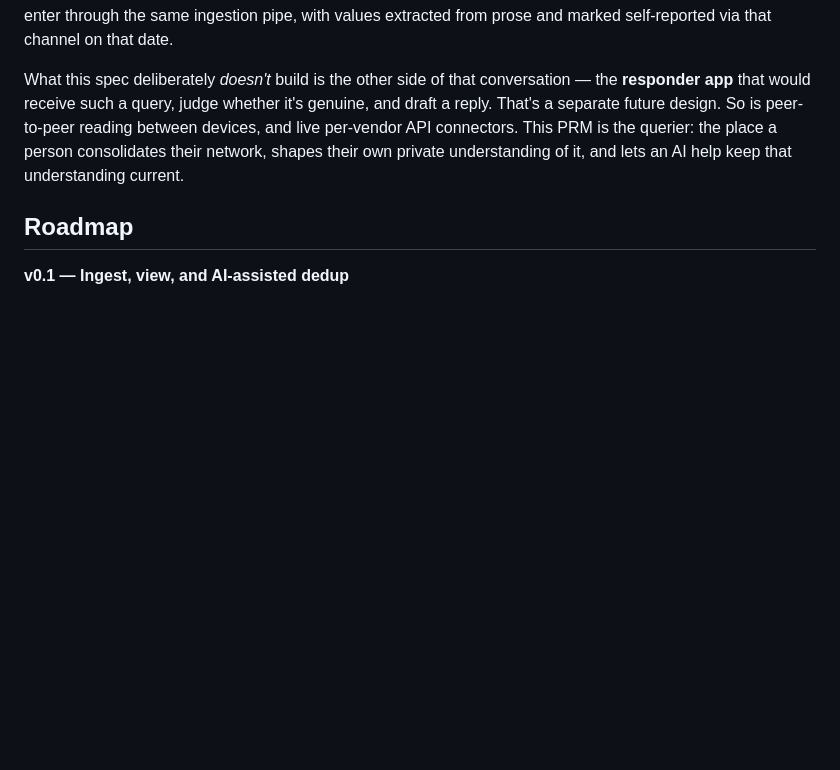
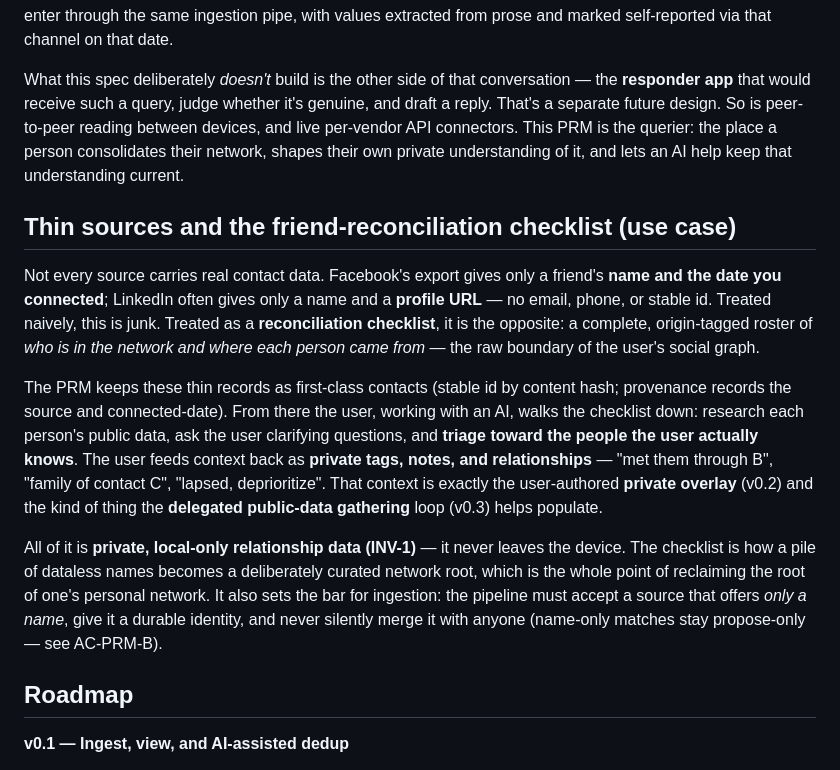
Before and after one commit to richbodo/prm, a Markdown page: docs/prm-feature-spec.md, the part around the change. Rendered like a GitHub page; blank space fills up the shorter version.

```diff
--- a/docs/prm-feature-spec.md
+++ b/docs/prm-feature-spec.md
@@ -235,6 +235,28 @@ per-vendor API connectors. This PRM is the querier: the place a person consolida
 network, shapes their own private understanding of it, and lets an AI help keep that
 understanding current.
 
+## Thin sources and the friend-reconciliation checklist (use case)
+
+Not every source carries real contact data. Facebook's export gives only a friend's **name and the
+date you connected**; LinkedIn often gives only a name and a **profile URL** — no email, phone, or
+stable id. Treated naively, this is junk. Treated as a **reconciliation checklist**, it is the
+opposite: a complete, origin-tagged roster of *who is in the network and where each person came
+from* — the raw boundary of the user's social graph.
+
+The PRM keeps these thin records as first-class contacts (stable id by content hash; provenance
+records the source and connected-date). From there the user, working with an AI, walks the checklist
+down: research each person's public data, ask the user clarifying questions, and **triage toward the
+people the user actually knows**. The user feeds context back as **private tags, notes, and
+relationships** — "met them through B", "family of contact C", "lapsed, deprioritize". That context
+is exactly the user-authored **private overlay** (v0.2) and the kind of thing the **delegated
+public-data gathering** loop (v0.3) helps populate.
+
+All of it is **private, local-only relationship data (INV-1)** — it never leaves the device. The
+checklist is how a pile of dataless names becomes a deliberately curated network root, which is the
+whole point of reclaiming the root of one's personal network. It also sets the bar for ingestion:
+the pipeline must accept a source that offers *only a name*, give it a durable identity, and never
+silently merge it with anyone (name-only matches stay propose-only — see AC-PRM-B).
+
 ## Roadmap
 
 **v0.1 — Ingest, view, and AI-assisted dedup**
```
Also changed, not shown: docs/roadmap.md (+4 -1 lines), plans/v0.1-implementation-plan.md (+13 -3 lines).
